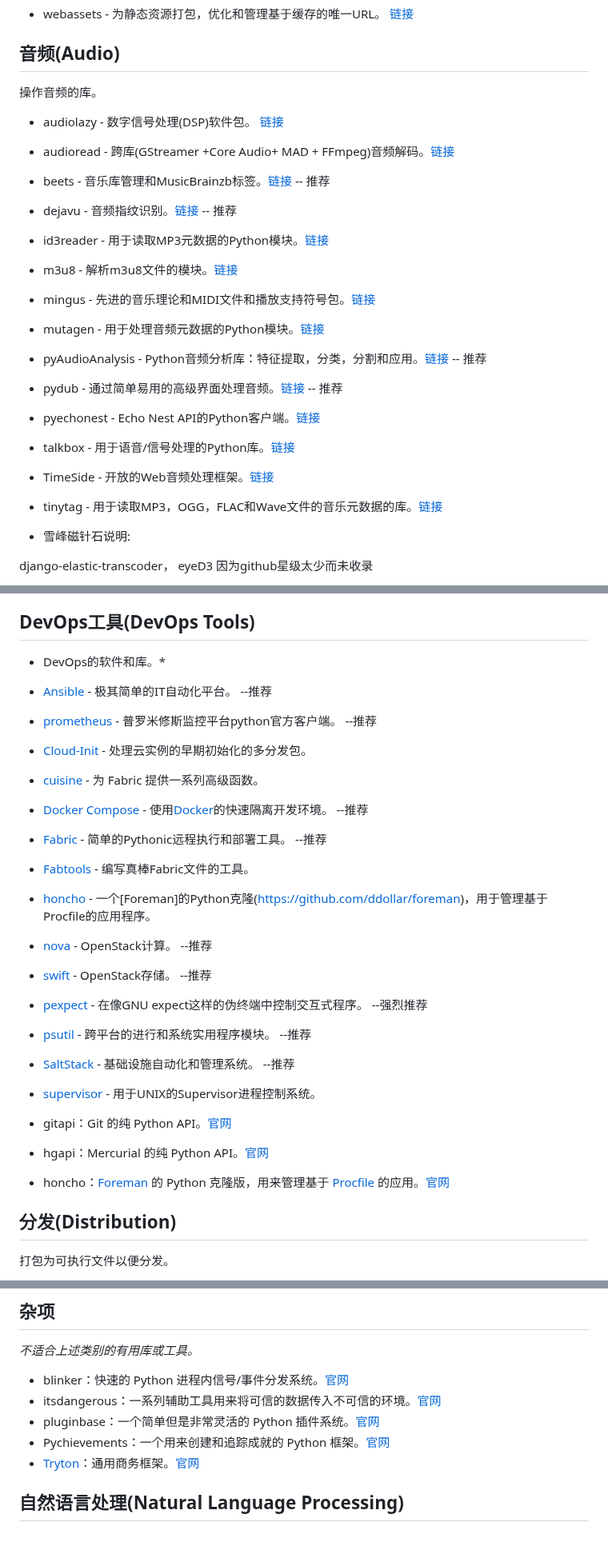
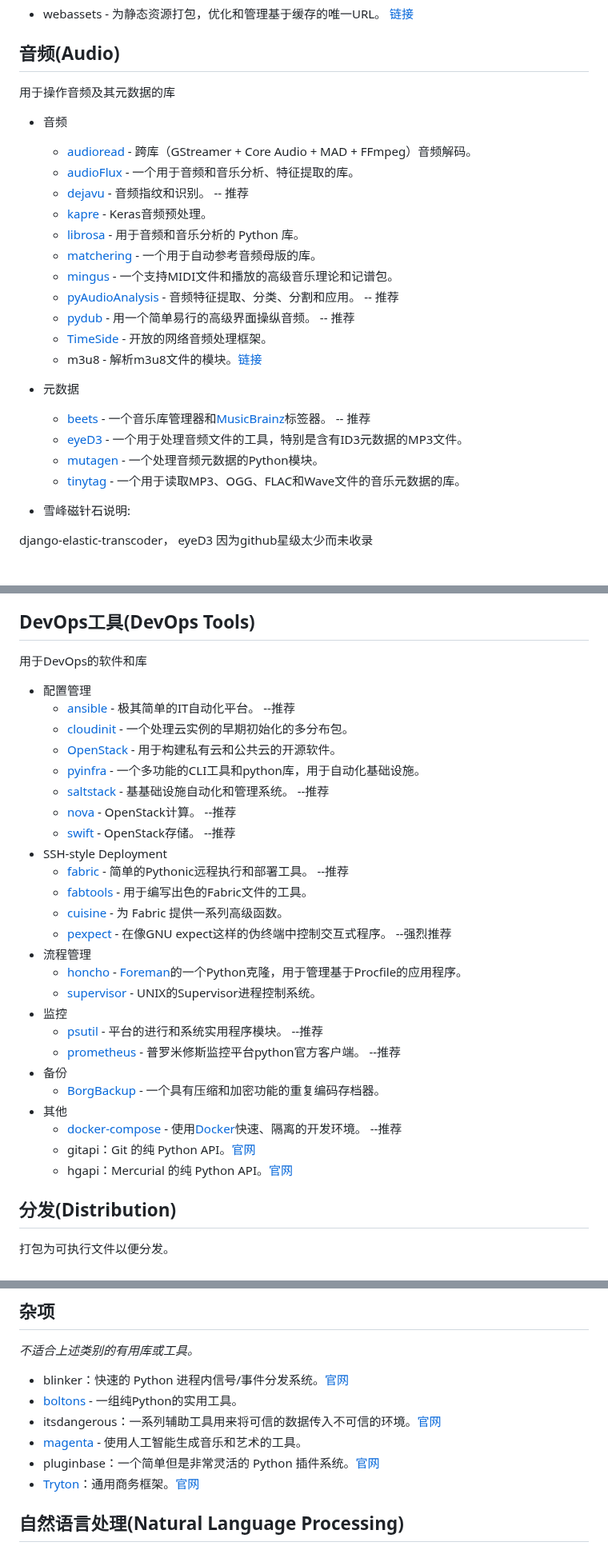
Before and after one commit to china-testing/python_cn_resouce, a Markdown page: README.md, 3 parts joined by grey strips. Shown at 80% size. GitHub-like rendering.

```diff
--- a/README.md
+++ b/README.md
@@ -467,35 +468,26 @@ django-simple-spam-blocker因为github星级太少而未收录  最近版本参
 
 ## 音频(Audio)
 
-操作音频的库。
-
- * audiolazy -  数字信号处理(DSP)软件包。 [链接](https://github.com/danilobellini/audiolazy)
-
- * audioread - 跨库(GStreamer +Core Audio+ MAD + FFmpeg)音频解码。[链接](https://github.com/beetbox/audioread)
-
- * beets - 音乐库管理和MusicBrainzb标签。[链接](https://github.com/beetbox/beets)  -- 推荐
-
- * dejavu - 音频指纹识别。[链接](https://github.com/worldveil/dejavu) -- 推荐
-
- * id3reader - 用于读取MP3元数据的Python模块。[链接](https://nedbatchelder.com/code/modules/id3reader.py)
-
- * m3u8 - 解析m3u8文件的模块。[链接](https://github.com/globocom/m3u8)
-
- * mingus - 先进的音乐理论和MIDI文件和播放支持符号包。[链接](https://github.com/bspaans/python-mingus)
-
- * mutagen - 用于处理音频元数据的Python模块。[链接](https://github.com/quodlibet/mutagen)
-
- * pyAudioAnalysis - Python音频分析库：特征提取，分类，分割和应用。[链接](https://github.com/tyiannak/pyAudioAnalysis)  -- 推荐
-
- * pydub - 通过简单易用的高级界面处理音频。[链接](https://github.com/jiaaro/pydub) -- 推荐
-
- * pyechonest - Echo Nest API的Python客户端。[链接](https://github.com/echonest/pyechonest)
-
- * talkbox - 用于语音/信号处理的Python库。[链接](https://github.com/miracle2k/webassets)
-
- * TimeSide - 开放的Web音频处理框架。[链接](https://github.com/Parisson/TimeSide)
-
- * tinytag - 用于读取MP3，OGG，FLAC和Wave文件的音乐元数据的库。[链接](https://github.com/devsnd/tinytag)
+用于操作音频及其元数据的库
+
+* 音频
+    * [audioread](https://github.com/beetbox/audioread) - 跨库（GStreamer + Core Audio + MAD + FFmpeg）音频解码。
+    * [audioFlux](https://github.com/libAudioFlux/audioFlux) - 一个用于音频和音乐分析、特征提取的库。
+    * [dejavu](https://github.com/worldveil/dejavu) - 音频指纹和识别。 -- 推荐
+    * [kapre](https://github.com/keunwoochoi/kapre) - Keras音频预处理。
+    * [librosa](https://github.com/librosa/librosa) - 用于音频和音乐分析的 Python 库。
+    * [matchering](https://github.com/sergree/matchering) - 一个用于自动参考音频母版的库。
+    * [mingus](http://bspaans.github.io/python-mingus/) - 一个支持MIDI文件和播放的高级音乐理论和记谱包。
+    * [pyAudioAnalysis](https://github.com/tyiannak/pyAudioAnalysis) - 音频特征提取、分类、分割和应用。  -- 推荐
+    * [pydub](https://github.com/jiaaro/pydub) - 用一个简单易行的高级界面操纵音频。 -- 推荐
+    * [TimeSide](https://github.com/Parisson/TimeSide) - 开放的网络音频处理框架。
+    * m3u8 - 解析m3u8文件的模块。[链接](https://github.com/globocom/m3u8)
+
+* 元数据
+    * [beets](https://github.com/beetbox/beets) - 一个音乐库管理器和[MusicBrainz](https://musicbrainz.org/)标签器。 -- 推荐
+    * [eyeD3](https://github.com/nicfit/eyeD3) - 一个用于处理音频文件的工具，特别是含有ID3元数据的MP3文件。
+    * [mutagen](https://github.com/quodlibet/mutagen) - 一个处理音频元数据的Python模块。
+    * [tinytag](https://github.com/devsnd/tinytag) - 一个用于读取MP3、OGG、FLAC和Wave文件的音乐元数据的库。
 
  * 雪峰磁针石说明:
 
@@ -1040,26 +1026,33 @@ Python实现的数据库。
 
 ## DevOps工具(DevOps Tools)
 
-* DevOps的软件和库。*
-
-* [Ansible](https://github.com/ansible/ansible) - 极其简单的IT自动化平台。 --推荐
-* [prometheus](https://github.com/prometheus/client_python) - 普罗米修斯监控平台python官方客户端。 --推荐
-* [Cloud-Init](http://cloudinit.readthedocs.io/en/latest/) - 处理云实例的早期初始化的多分发包。
-* [cuisine](https://github.com/sebastien/cuisine) - 为 Fabric 提供一系列高级函数。
-* [Docker Compose](https://github.com/docker/compose) - 使用[Docker](https://www.docker.com/)的快速隔离开发环境。 --推荐
-* [Fabric](https://github.com/fabric/fabric/) - 简单的Pythonic远程执行和部署工具。 --推荐
-* [Fabtools](https://github.com/fabtools/fabtools) - 编写真棒Fabric文件的工具。
-* [honcho](https://github.com/nickstenning/honcho) - 一个[Foreman]的Python克隆(https://github.com/ddollar/foreman)，用于管理基于Procfile的应用程序。
-* [nova](https://github.com/openstack/nova) - OpenStack计算。 --推荐
-* [swift](https://github.com/openstack/swift) - OpenStack存储。 --推荐
-* [pexpect](https://github.com/pexpect/pexpect) - 在像GNU expect这样的伪终端中控制交互式程序。 --强烈推荐
-* [psutil](https://github.com/giampaolo/psutil) - 跨平台的进行和系统实用程序模块。 --推荐
-* [SaltStack](https://github.com/saltstack/salt) - 基础设施自动化和管理系统。 --推荐
-* [supervisor](https://github.com/Supervisor/supervisor) - 用于UNIX的Supervisor进程控制系统。
-*   gitapi：Git 的纯 Python API。[官网](https://bitbucket.org/haard/gitapi)
-*   hgapi：Mercurial 的纯 Python API。[官网](https://bitbucket.org/haard/hgapi)
-*   honcho：[Foreman](https://github.com/ddollar/foreman) 的 Python 克隆版，用来管理基于 [Procfile](https://devcenter.heroku.com/articles/procfile) 的应用。[官网](https://github.com/nickstenning/honcho)
-
+用于DevOps的软件和库
+
+* 配置管理
+    * [ansible](https://github.com/ansible/ansible) - 极其简单的IT自动化平台。 --推荐
+    * [cloudinit](https://cloudinit.readthedocs.io/en/latest/) - 一个处理云实例的早期初始化的多分布包。
+    * [OpenStack](https://www.openstack.org/) - 用于构建私有云和公共云的开源软件。
+    * [pyinfra](https://github.com/Fizzadar/pyinfra) - 一个多功能的CLI工具和python库，用于自动化基础设施。
+    * [saltstack](https://github.com/saltstack/salt) - 基基础设施自动化和管理系统。 --推荐
+    * [nova](https://github.com/openstack/nova) - OpenStack计算。 --推荐
+    * [swift](https://github.com/openstack/swift) - OpenStack存储。 --推荐
+* SSH-style Deployment
+    * [fabric](https://github.com/fabric/fabric) - 简单的Pythonic远程执行和部署工具。 --推荐
+    * [fabtools](https://github.com/fabtools/fabtools) - 用于编写出色的Fabric文件的工具。
+    * [cuisine](https://github.com/sebastien/cuisine) - 为 Fabric 提供一系列高级函数。
+    * [pexpect](https://github.com/pexpect/pexpect) - 在像GNU expect这样的伪终端中控制交互式程序。 --强烈推荐
+* 流程管理
+    * [honcho](https://github.com/nickstenning/honcho) - [Foreman](https://github.com/ddollar/foreman)的一个Python克隆，用于管理基于Procfile的应用程序。
+    * [supervisor](https://github.com/Supervisor/supervisor) - UNIX的Supervisor进程控制系统。
+* 监控
+    * [psutil](https://github.com/giampaolo/psutil) - 平台的进行和系统实用程序模块。 --推荐
+    * [prometheus](https://github.com/prometheus/client_python) - 普罗米修斯监控平台python官方客户端。 --推荐
+* 备份
+    * [BorgBackup](https://www.borgbackup.org/) - 一个具有压缩和加密功能的重复编码存档器。
+* 其他
+    * [docker-compose](https://docs.docker.com/compose/) - 使用[Docker](https://www.docker.com/)快速、隔离的开发环境。 --推荐
+    * gitapi：Git 的纯 Python API。[官网](https://bitbucket.org/haard/gitapi)
+    * hgapi：Mercurial 的纯 Python API。[官网](https://bitbucket.org/haard/hgapi)
 
 ## 分发(Distribution)
 
@@ -1498,9 +1492,10 @@ Python版本和环境管理
 *不适合上述类别的有用库或工具。*
 
 *   blinker：快速的 Python 进程内信号/事件分发系统。[官网](https://github.com/jek/blinker)
+*   [boltons](https://github.com/mahmoud/boltons) - 一组纯Python的实用工具。
 *   itsdangerous：一系列辅助工具用来将可信的数据传入不可信的环境。[官网](https://github.com/pallets/itsdangerous)
+*   [magenta](https://github.com/magenta/magenta) - 使用人工智能生成音乐和艺术的工具。
 *   pluginbase：一个简单但是非常灵活的 Python 插件系统。[官网](https://github.com/mitsuhiko/pluginbase)
-*   Pychievements：一个用来创建和追踪成就的 Python 框架。[官网](https://github.com/PacketPerception/pychievements)
 *   [Tryton](http://hao.jobbole.com/tryton/)：通用商务框架。[官网](http://www.tryton.org/)
 
 ## 自然语言处理(Natural Language Processing)
```
Also changed, not shown: other parts of README.md (+19 -21 lines).
